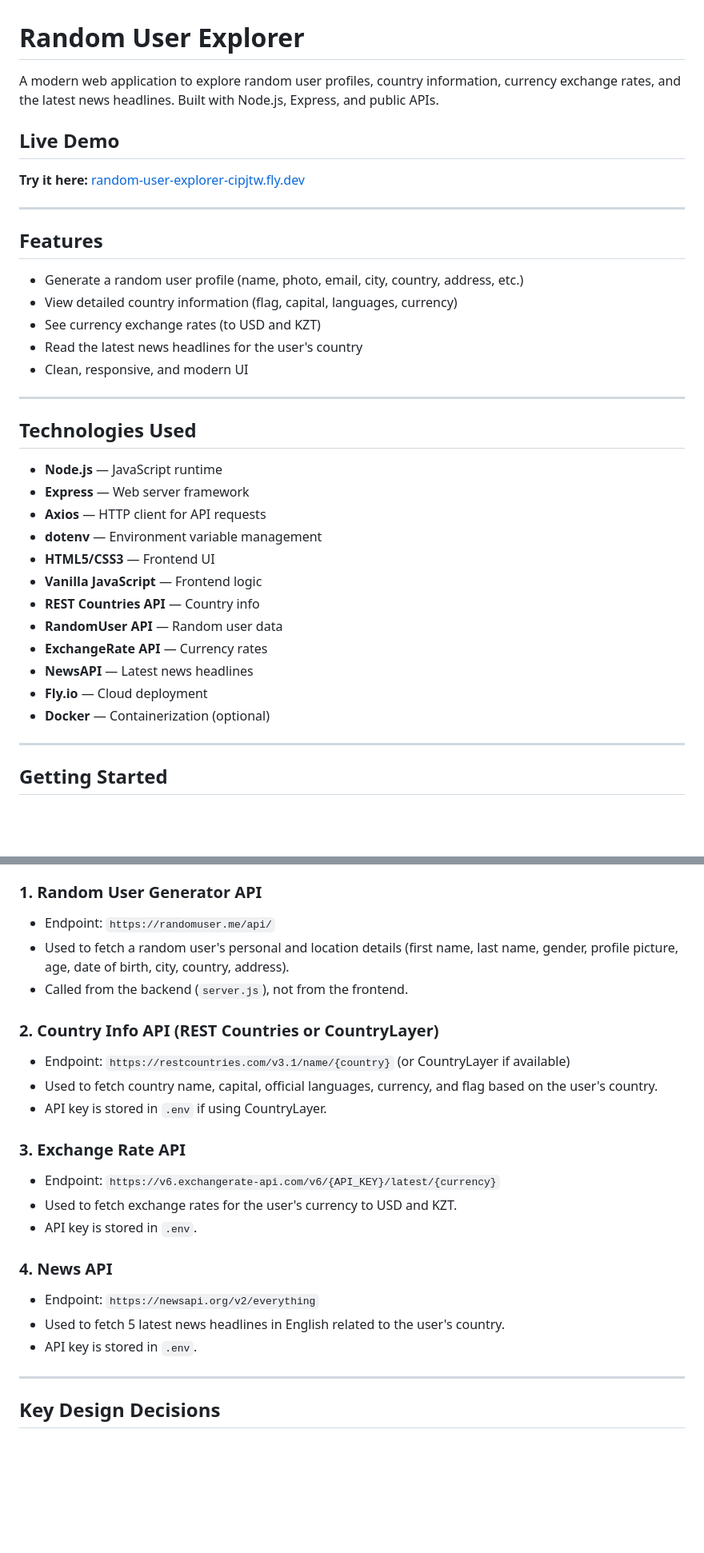
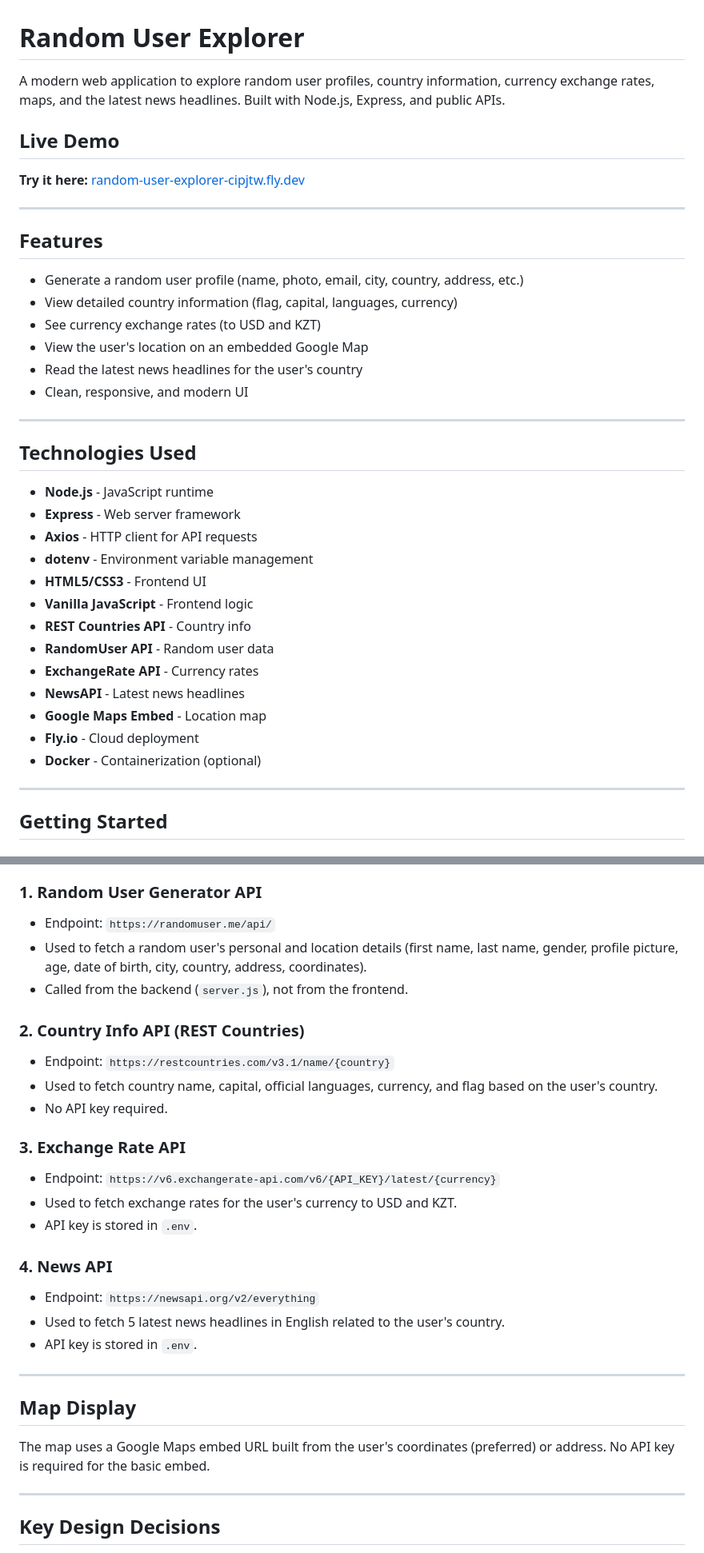
Before and after one commit to commedeschamps/random-user-explorer, a Markdown page: README.md, 2 parts joined by grey strips. Shown at 80% size. Rendered like a GitHub page; blank space fills up the shorter version.

```diff
--- a/README.md
+++ b/README.md
@@ -1,8 +1,6 @@
 # Random User Explorer
 
-A modern web application to explore random user profiles, country information, currency exchange rates, and the latest news headlines. Built with Node.js, Express, and public APIs.
-
-
+A modern web application to explore random user profiles, country information, currency exchange rates, maps, and the latest news headlines. Built with Node.js, Express, and public APIs.
 
 ## Live Demo
 
@@ -15,6 +13,7 @@ A modern web application to explore random user profiles, country information, c
 - Generate a random user profile (name, photo, email, city, country, address, etc.)
 - View detailed country information (flag, capital, languages, currency)
 - See currency exchange rates (to USD and KZT)
+- View the user's location on an embedded Google Map
 - Read the latest news headlines for the user's country
 - Clean, responsive, and modern UI
 
@@ -22,18 +21,19 @@ A modern web application to explore random user profiles, country information, c
 
 ## Technologies Used
 
-- **Node.js** — JavaScript runtime
-- **Express** — Web server framework
-- **Axios** — HTTP client for API requests
-- **dotenv** — Environment variable management
-- **HTML5/CSS3** — Frontend UI
-- **Vanilla JavaScript** — Frontend logic
-- **REST Countries API** — Country info
-- **RandomUser API** — Random user data
-- **ExchangeRate API** — Currency rates
-- **NewsAPI** — Latest news headlines
-- **Fly.io** — Cloud deployment
-- **Docker** — Containerization (optional)
+- **Node.js** - JavaScript runtime
+- **Express** - Web server framework
+- **Axios** - HTTP client for API requests
+- **dotenv** - Environment variable management
+- **HTML5/CSS3** - Frontend UI
+- **Vanilla JavaScript** - Frontend logic
+- **REST Countries API** - Country info
+- **RandomUser API** - Random user data
+- **ExchangeRate API** - Currency rates
+- **NewsAPI** - Latest news headlines
+- **Google Maps Embed** - Location map
+- **Fly.io** - Cloud deployment
+- **Docker** - Containerization (optional)
 
 ---
 
@@ -99,13 +102,13 @@ docker run -p 3000:3000 --env-file .env random-user-explorer
 
 ### 1. Random User Generator API
 - Endpoint: `https://randomuser.me/api/`
-- Used to fetch a random user's personal and location details (first name, last name, gender, profile picture, age, date of birth, city, country, address).
+- Used to fetch a random user's personal and location details (first name, last name, gender, profile picture, age, date of birth, city, country, address, coordinates).
 - Called from the backend (`server.js`), not from the frontend.
 
-### 2. Country Info API (REST Countries or CountryLayer)
-- Endpoint: `https://restcountries.com/v3.1/name/{country}` (or CountryLayer if available)
+### 2. Country Info API (REST Countries)
+- Endpoint: `https://restcountries.com/v3.1/name/{country}`
 - Used to fetch country name, capital, official languages, currency, and flag based on the user's country.
-- API key is stored in `.env` if using CountryLayer.
+- No API key required.
 
 ### 3. Exchange Rate API
 - Endpoint: `https://v6.exchangerate-api.com/v6/{API_KEY}/latest/{currency}`
@@ -116,6 +119,13 @@ docker run -p 3000:3000 --env-file .env random-user-explorer
 - Endpoint: `https://newsapi.org/v2/everything`
 - Used to fetch 5 latest news headlines in English related to the user's country.
 - API key is stored in `.env`.
+
+---
+
+## Map Display
+
+The map uses a Google Maps embed URL built from the user's coordinates (preferred) or address.
+No API key is required for the basic embed.
 
 ---
 
```
Also changed, not shown: other parts of README.md (+4 -1 lines).
